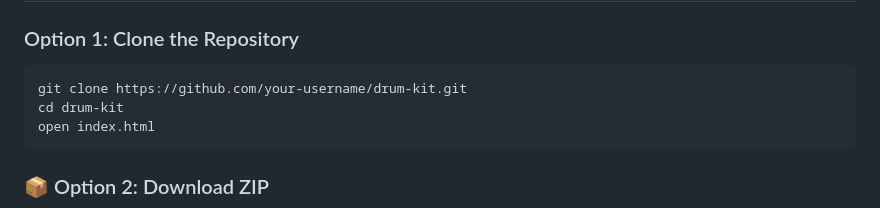
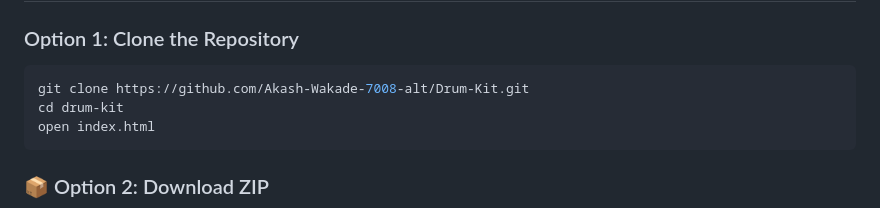
Before and after one commit to Akash-Wakade-7008-alt/Drum-Kit, a Markdown page: README.md, the part around the change. Drawn GitHub-style.

Commit message:
modifyed the clone link

````diff
--- a/README.md
+++ b/README.md
@@ -110,7 +110,7 @@ No frameworks. No dependencies. Just fundamentals.
 ### Option 1: Clone the Repository
 
 ```bash
-git clone https://github.com/your-username/drum-kit.git
+git clone https://github.com/Akash-Wakade-7008-alt/Drum-Kit.git
 cd drum-kit
 open index.html
 ```
````
